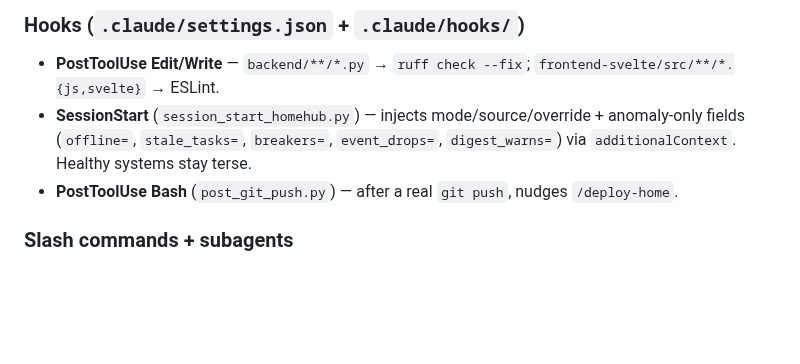
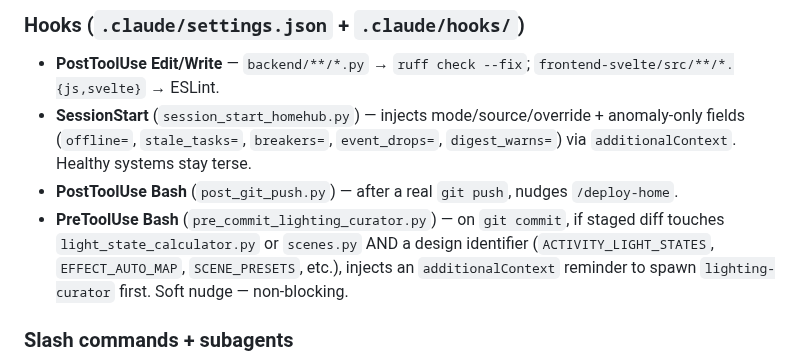
Before and after one commit to agatte/home-hub, a Markdown page: .claude/CLAUDE.md, the part around the change. Drawn GitHub-style; blank space fills up the shorter version.

Commit message:
docs: capture pre-commit lighting-curator nudge hook
Adds a CLAUDE.md line under the hooks list documenting the new
PreToolUse Bash hook (`pre_commit_lighting_curator.py`). On any
`git commit`, if the staged diff touches `light_state_calculator.py`
or `scenes.py` AND a design identifier (ACTIVITY_LIGHT_STATES,
EFFECT_AUTO_MAP, SCENE_PRESETS, BED_RECLINED, BED_ZONE_ONLY,
LUX_CURVE), Claude gets an additionalContext reminder to spawn
`lighting-curator` before the commit lands. Soft nudge — non-blocking.

Hook script + settings.json registration live on the dev machine
under .claude/ (gitignored), matching the existing post_git_push.py
pattern.

Co-Authored-By: Claude Opus 4.7 (1M context) <noreply@anthropic.com>

```diff
--- a/.claude/CLAUDE.md
+++ b/.claude/CLAUDE.md
@@ -96,6 +96,7 @@ python -m backend.mcp_server
 - **PostToolUse Edit/Write** — `backend/**/*.py` → `ruff check --fix`; `frontend-svelte/src/**/*.{js,svelte}` → ESLint.
 - **SessionStart** (`session_start_homehub.py`) — injects mode/source/override + anomaly-only fields (`offline=`, `stale_tasks=`, `breakers=`, `event_drops=`, `digest_warns=`) via `additionalContext`. Healthy systems stay terse.
 - **PostToolUse Bash** (`post_git_push.py`) — after a real `git push`, nudges `/deploy-home`.
+- **PreToolUse Bash** (`pre_commit_lighting_curator.py`) — on `git commit`, if staged diff touches `light_state_calculator.py` or `scenes.py` AND a design identifier (`ACTIVITY_LIGHT_STATES`, `EFFECT_AUTO_MAP`, `SCENE_PRESETS`, etc.), injects an `additionalContext` reminder to spawn `lighting-curator` first. Soft nudge — non-blocking.
 
 ### Slash commands + subagents
 
```
